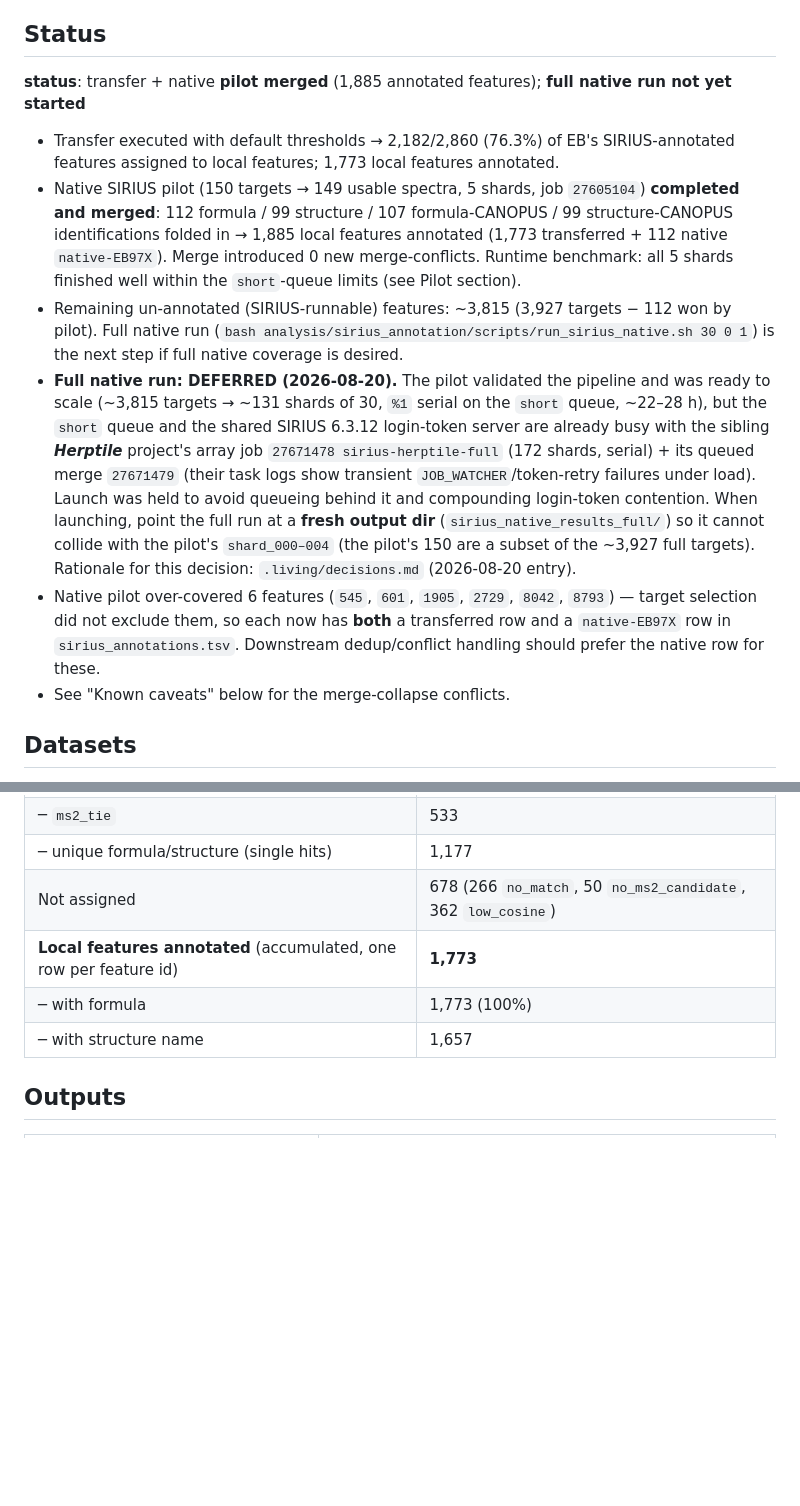
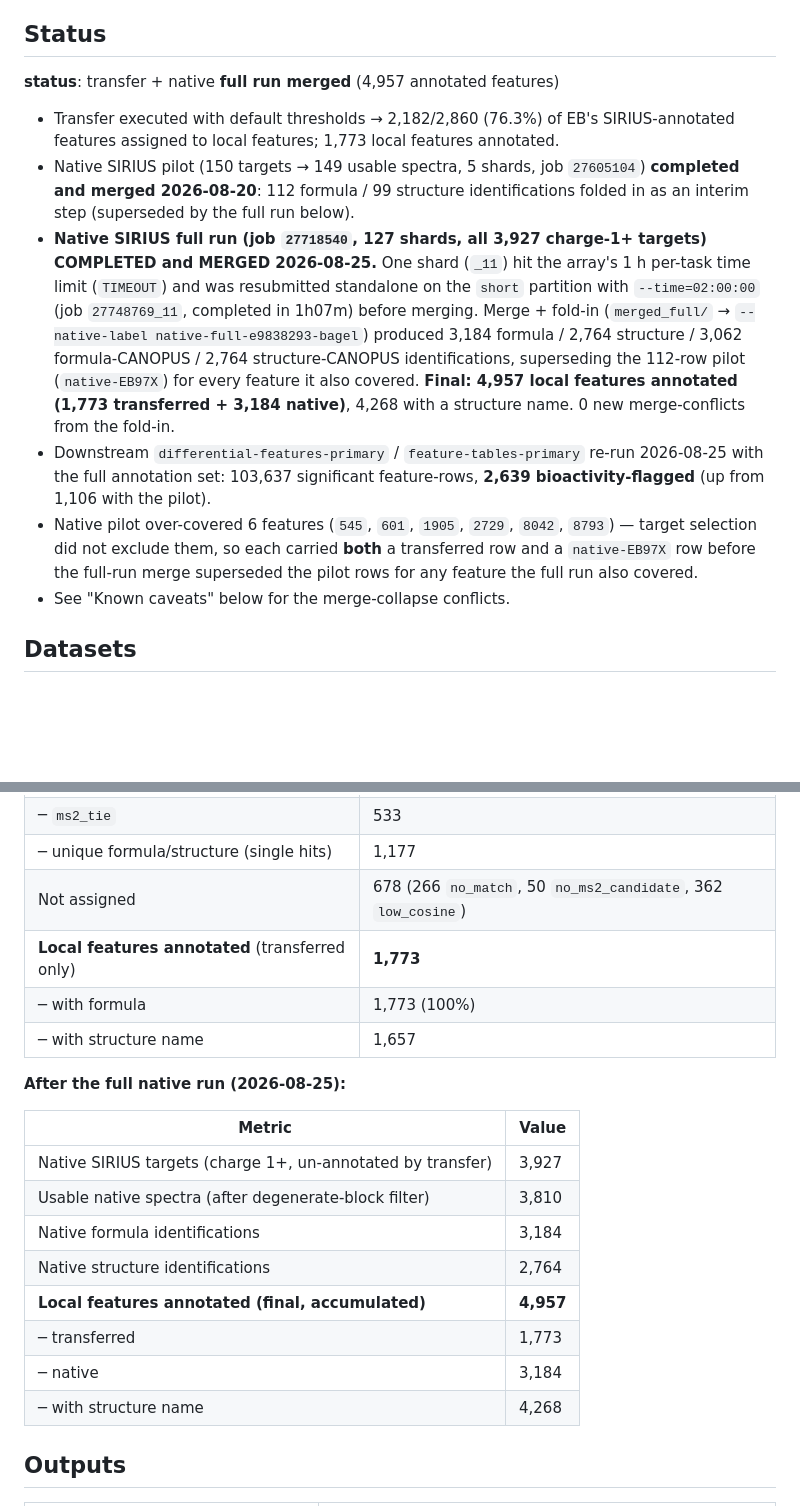
Before and after one commit to stajichlab/Batrachochytrium_EB_MS_compare, a Markdown page: analysis/sirius_annotation/SIRIUS_ANNOTATION.md, 2 parts joined by grey strips. GitHub-like rendering; blank space fills up the shorter version.

Commit message:
Update SIRIUS_ANNOTATION.md and ANALYSIS_MANIFEST.md for the completed full native run
Documents the full native SIRIUS run (job 27718540, 127 shards, shard _11
resubmitted standalone after TIMEOUT as job 27748769_11), its merge into
merged_full/ (native-full-e9838293-bagel), and the resulting annotation
counts (4,957 local features: 1,773 transferred + 3,184 native) and
downstream bioactivity-flagged count (2,639) after re-running the primary
differential/feature-table pipeline.

```diff
--- a/analysis/sirius_annotation/SIRIUS_ANNOTATION.md
+++ b/analysis/sirius_annotation/SIRIUS_ANNOTATION.md
@@ -17,38 +17,33 @@ transfer works, what it produced, its caveats, and how to fold in the next
 
 ## Status
 
-**status**: transfer + native **pilot merged** (1,885 annotated features);
-**full native run not yet started**
+**status**: transfer + native **full run merged** (4,957 annotated features)
 
 - Transfer executed with default thresholds → 2,182/2,860 (76.3%) of EB's
   SIRIUS-annotated features assigned to local features; 1,773 local features
   annotated.
 - Native SIRIUS pilot (150 targets → 149 usable spectra, 5 shards, job
-  `27605104`) **completed and merged**: 112 formula / 99 structure /
-  107 formula-CANOPUS / 99 structure-CANOPUS identifications folded in → 1,885
-  local features annotated (1,773 transferred + 112 native `native-EB97X`).
-  Merge introduced 0 new merge-conflicts. Runtime benchmark: all 5 shards
-  finished well within the `short`-queue limits (see Pilot section).
-- Remaining un-annotated (SIRIUS-runnable) features: ~3,815 (3,927 targets −
-  112 won by pilot). Full native run (`bash
-  analysis/sirius_annotation/scripts/run_sirius_native.sh 30 0 1`) is the
-  next step if full native coverage is desired.
-- **Full native run: DEFERRED (2026-08-20).** The pilot validated the pipeline
-  and was ready to scale (~3,815 targets → ~131 shards of 30, `%1` serial on
-  the `short` queue, ~22–28 h), but the `short` queue and the shared SIRIUS
-  6.3.12 login-token server are already busy with the sibling ***Herptile***
-  project's array job `27671478 sirius-herptile-full` (172 shards, serial) +
-  its queued merge `27671479` (their task logs show transient
-  `JOB_WATCHER`/token-retry failures under load). Launch was held to avoid
-  queueing behind it and compounding login-token contention. When launching,
-  point the full run at a **fresh output dir** (`sirius_native_results_full/`)
-  so it cannot collide with the pilot's `shard_000–004` (the pilot's 150 are a
-  subset of the ~3,927 full targets).
-  Rationale for this decision: `.living/decisions.md` (2026-08-20 entry).
+  `27605104`) **completed and merged 2026-08-20**: 112 formula / 99 structure
+  identifications folded in as an interim step (superseded by the full run
+  below).
+- **Native SIRIUS full run (job `27718540`, 127 shards, all 3,927 charge-1+
+  targets) COMPLETED and MERGED 2026-08-25.** One shard (`_11`) hit the
+  array's 1 h per-task time limit (`TIMEOUT`) and was resubmitted standalone
+  on the `short` partition with `--time=02:00:00` (job `27748769_11`,
+  completed in 1h07m) before merging. Merge + fold-in (`merged_full/` →
+  `--native-label native-full-e9838293-bagel`) produced 3,184 formula /
+  2,764 structure / 3,062 formula-CANOPUS / 2,764 structure-CANOPUS
+  identifications, superseding the 112-row pilot (`native-EB97X`) for every
+  feature it also covered. **Final: 4,957 local features annotated (1,773
+  transferred + 3,184 native)**, 4,268 with a structure name. 0 new
+  merge-conflicts from the fold-in.
+- Downstream `differential-features-primary` / `feature-tables-primary`
+  re-run 2026-08-25 with the full annotation set: 103,637 significant
+  feature-rows, **2,639 bioactivity-flagged** (up from 1,106 with the pilot).
 - Native pilot over-covered 6 features (`545`, `601`, `1905`, `2729`, `8042`,
-  `8793`) — target selection did not exclude them, so each now has **both** a
-  transferred row and a `native-EB97X` row in `sirius_annotations.tsv`.
-  Downstream dedup/conflict handling should prefer the native row for these.
+  `8793`) — target selection did not exclude them, so each carried **both** a
+  transferred row and a `native-EB97X` row before the full-run merge
+  superseded the pilot rows for any feature the full run also covered.
 - See "Known caveats" below for the merge-collapse conflicts.
 
 ## Datasets
@@ -111,9 +106,22 @@ Threshold sweep (validated before running): (5 ppm, 0.3) → 2,044;
 | ─ `ms2_tie` | 533 |
 | ─ unique formula/structure (single hits) | 1,177 |
 | Not assigned | 678 (266 `no_match`, 50 `no_ms2_candidate`, 362 `low_cosine`) |
-| **Local features annotated** (accumulated, one row per feature id) | **1,773** |
+| **Local features annotated** (transferred only) | **1,773** |
 | ─ with formula | 1,773 (100%) |
 | ─ with structure name | 1,657 |
+
+**After the full native run (2026-08-25):**
+
+| Metric | Value |
+|--------|-------|
+| Native SIRIUS targets (charge 1+, un-annotated by transfer) | 3,927 |
+| Usable native spectra (after degenerate-block filter) | 3,810 |
+| Native formula identifications | 3,184 |
+| Native structure identifications | 2,764 |
+| **Local features annotated (final, accumulated)** | **4,957** |
+| ─ transferred | 1,773 |
+| ─ native | 3,184 |
+| ─ with structure name | 4,268 |
 
 ## Outputs
 
```
Also changed, not shown: other parts of analysis/sirius_annotation/SIRIUS_ANNOTATION.md (+39 -0 lines), analysis/ANALYSIS_MANIFEST.md (+2 -2 lines).
